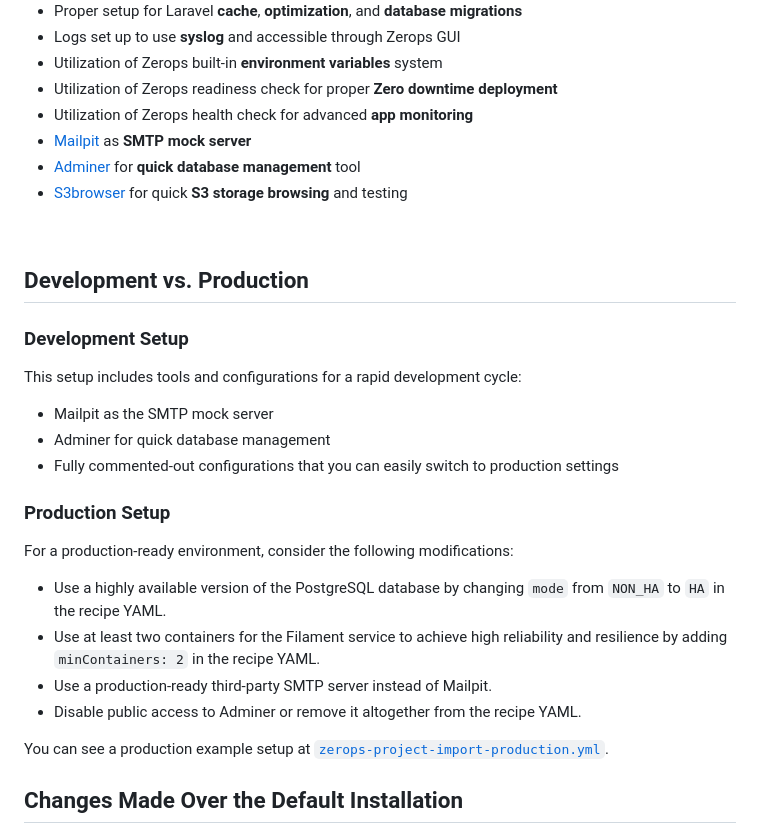
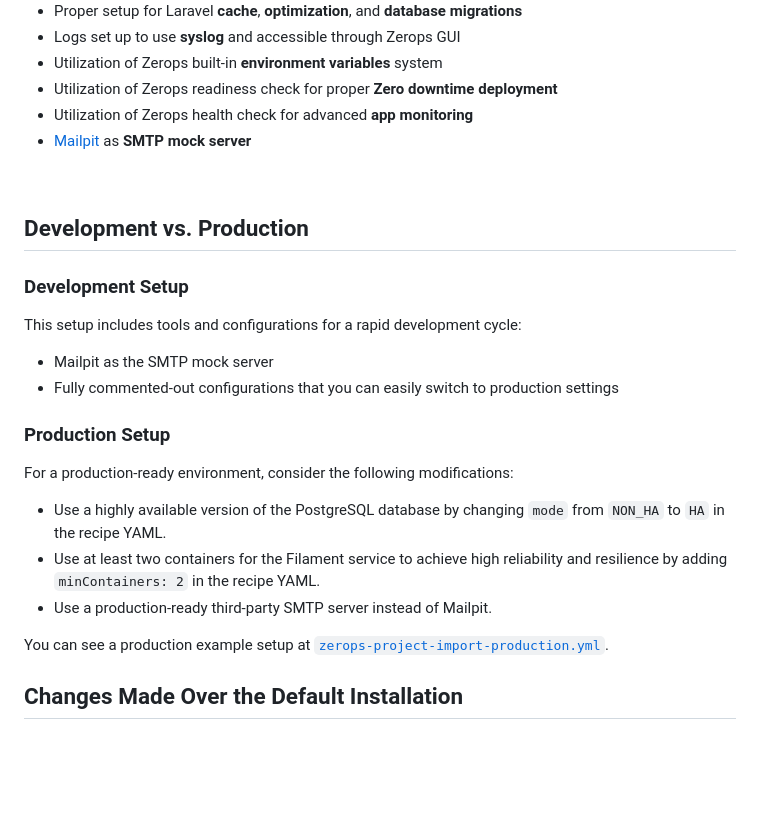
Before and after one commit to zeropsio/recipe-filament, a Markdown page: README.md, the part around the change. Rendered like a GitHub page; blank space fills up the shorter version.

Commit message:
chore: remove adminer and s3browser

```diff
--- a/README.md
+++ b/README.md
@@ -33,8 +33,6 @@ import dialog in the Zerops app.
 - Utilization of Zerops readiness check for proper **Zero downtime deployment**
 - Utilization of Zerops health check for advanced **app monitoring**
 - [Mailpit](https://github.com/axllent/mailpit) as **SMTP mock server**
-- [Adminer](https://www.adminer.org) for **quick database management** tool
-- [S3browser](https://github.com/zeropsio/s3browser) for quick **S3 storage browsing** and testing
 
 <br/>
 
@@ -45,7 +43,6 @@ import dialog in the Zerops app.
 This setup includes tools and configurations for a rapid development cycle:
 
 - Mailpit as the SMTP mock server
-- Adminer for quick database management
 - Fully commented-out configurations that you can easily switch to production settings
 
 ### Production Setup
@@ -56,7 +53,6 @@ For a production-ready environment, consider the following modifications:
 - Use at least two containers for the Filament service to achieve high reliability and resilience by adding
   `minContainers: 2` in the recipe YAML.
 - Use a production-ready third-party SMTP server instead of Mailpit.
-- Disable public access to Adminer or remove it altogether from the recipe YAML.
 
 You can see a production example setup at [`zerops-project-import-production.yml`](https://github.com/zeropsio/recipe-filament/blob/main/zerops-project-import-production.yml).
 
```
